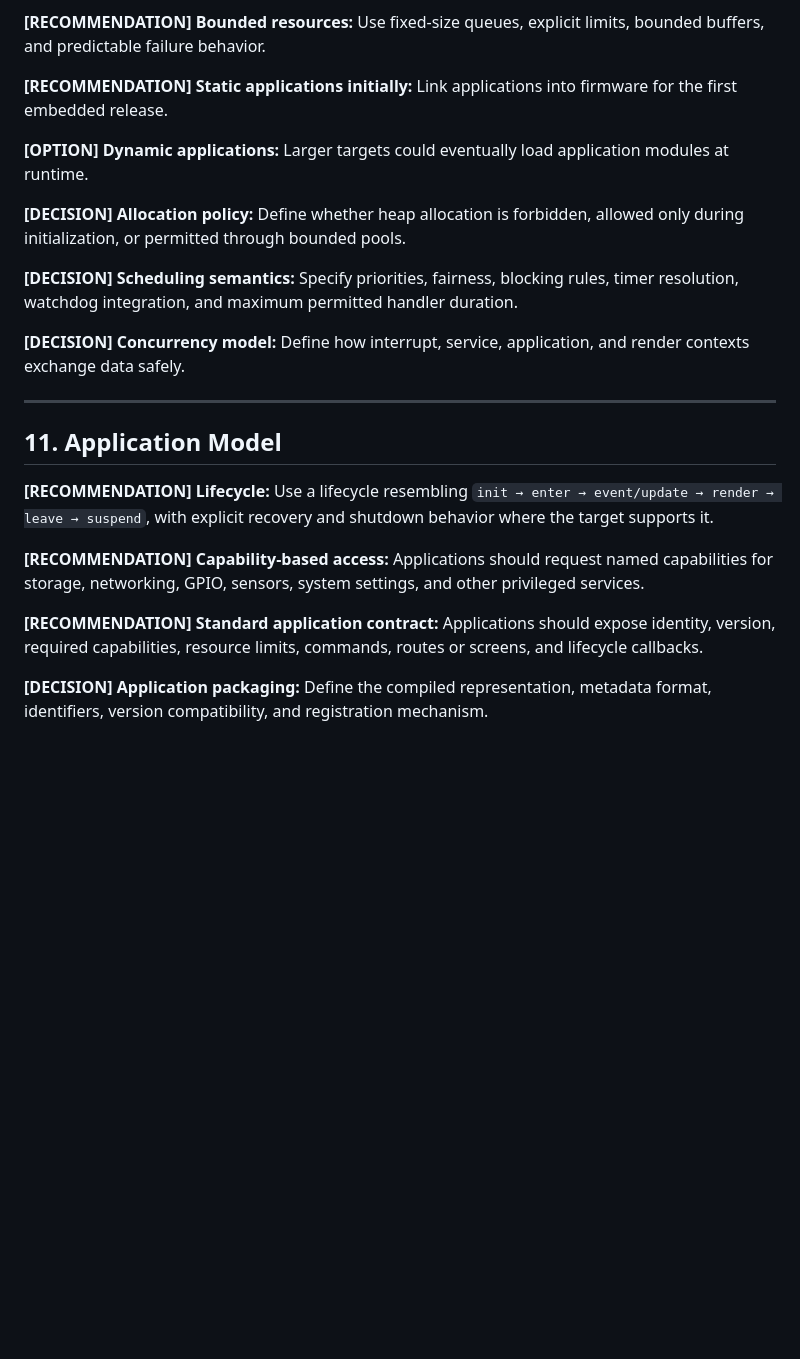
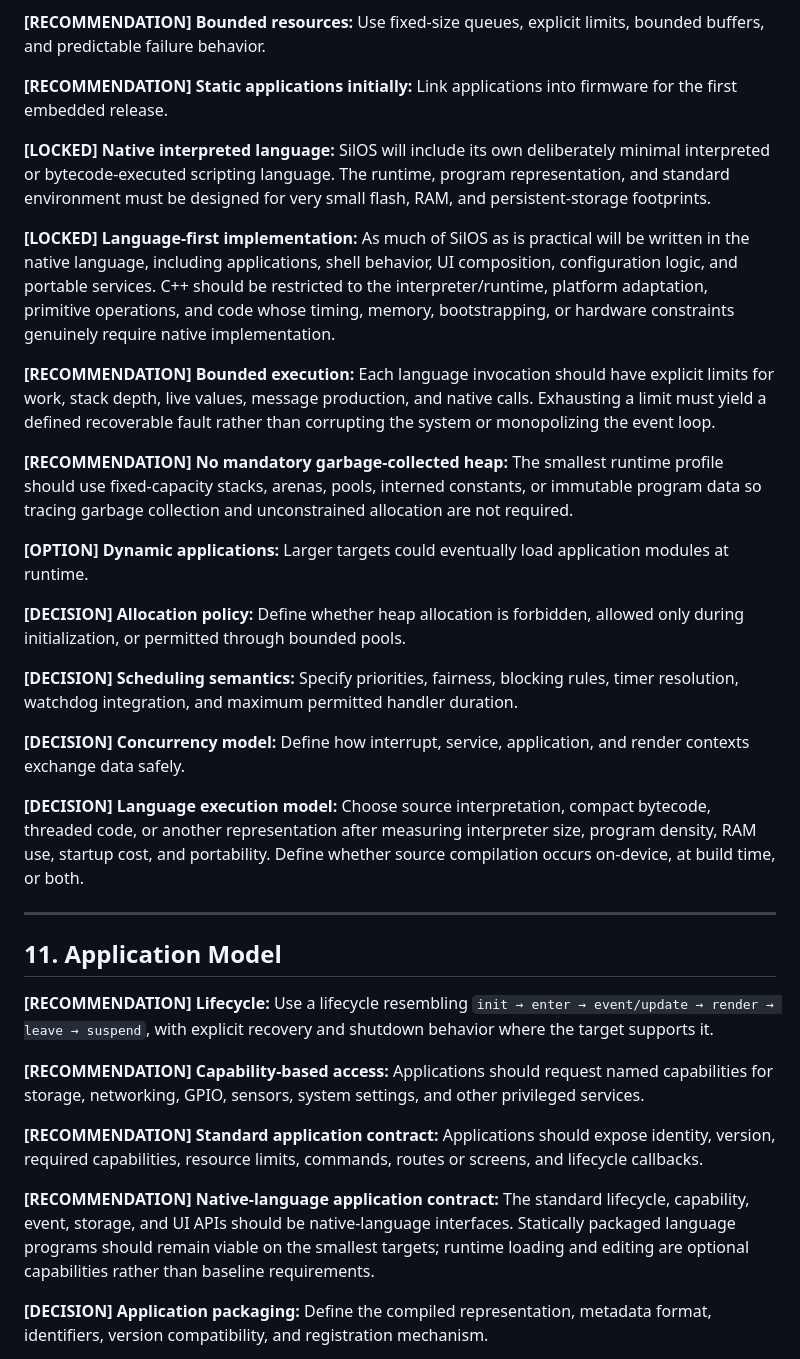
Before and after one commit to davelopware-davea/silos, a Markdown page: SilOS_PLAN.md, the part around one of its changes. GitHub-like rendering; blank space fills up the shorter version.

```diff
--- a/SilOS_PLAN.md
+++ b/SilOS_PLAN.md
@@ -246,6 +247,14 @@ The sequence below is ordered to resolve high-impact design questions early, all
 
 **[RECOMMENDATION] Static applications initially:** Link applications into firmware for the first embedded release.
 
+**[LOCKED] Native interpreted language:** SilOS will include its own deliberately minimal interpreted or bytecode-executed scripting language. The runtime, program representation, and standard environment must be designed for very small flash, RAM, and persistent-storage footprints.
+
+**[LOCKED] Language-first implementation:** As much of SilOS as is practical will be written in the native language, including applications, shell behavior, UI composition, configuration logic, and portable services. C++ should be restricted to the interpreter/runtime, platform adaptation, primitive operations, and code whose timing, memory, bootstrapping, or hardware constraints genuinely require native implementation.
+
+**[RECOMMENDATION] Bounded execution:** Each language invocation should have explicit limits for work, stack depth, live values, message production, and native calls. Exhausting a limit must yield a defined recoverable fault rather than corrupting the system or monopolizing the event loop.
+
+**[RECOMMENDATION] No mandatory garbage-collected heap:** The smallest runtime profile should use fixed-capacity stacks, arenas, pools, interned constants, or immutable program data so tracing garbage collection and unconstrained allocation are not required.
+
 **[OPTION] Dynamic applications:** Larger targets could eventually load application modules at runtime.
 
 **[DECISION] Allocation policy:** Define whether heap allocation is forbidden, allowed only during initialization, or permitted through bounded pools.
@@ -253,6 +262,8 @@ The sequence below is ordered to resolve high-impact design questions early, all
 **[DECISION] Scheduling semantics:** Specify priorities, fairness, blocking rules, timer resolution, watchdog integration, and maximum permitted handler duration.
 
 **[DECISION] Concurrency model:** Define how interrupt, service, application, and render contexts exchange data safely.
+
+**[DECISION] Language execution model:** Choose source interpretation, compact bytecode, threaded code, or another representation after measuring interpreter size, program density, RAM use, startup cost, and portability. Define whether source compilation occurs on-device, at build time, or both.
 
 ---
 
@@ -263,6 +274,8 @@ The sequence below is ordered to resolve high-impact design questions early, all
 **[RECOMMENDATION] Capability-based access:** Applications should request named capabilities for storage, networking, GPIO, sensors, system settings, and other privileged services.
 
 **[RECOMMENDATION] Standard application contract:** Applications should expose identity, version, required capabilities, resource limits, commands, routes or screens, and lifecycle callbacks.
+
+**[RECOMMENDATION] Native-language application contract:** The standard lifecycle, capability, event, storage, and UI APIs should be native-language interfaces. Statically packaged language programs should remain viable on the smallest targets; runtime loading and editing are optional capabilities rather than baseline requirements.
 
 **[DECISION] Application packaging:** Define the compiled representation, metadata format, identifiers, version compatibility, and registration mechanism.
 
```
Also changed, not shown: other parts of SilOS_PLAN.md (+29 -8 lines).
